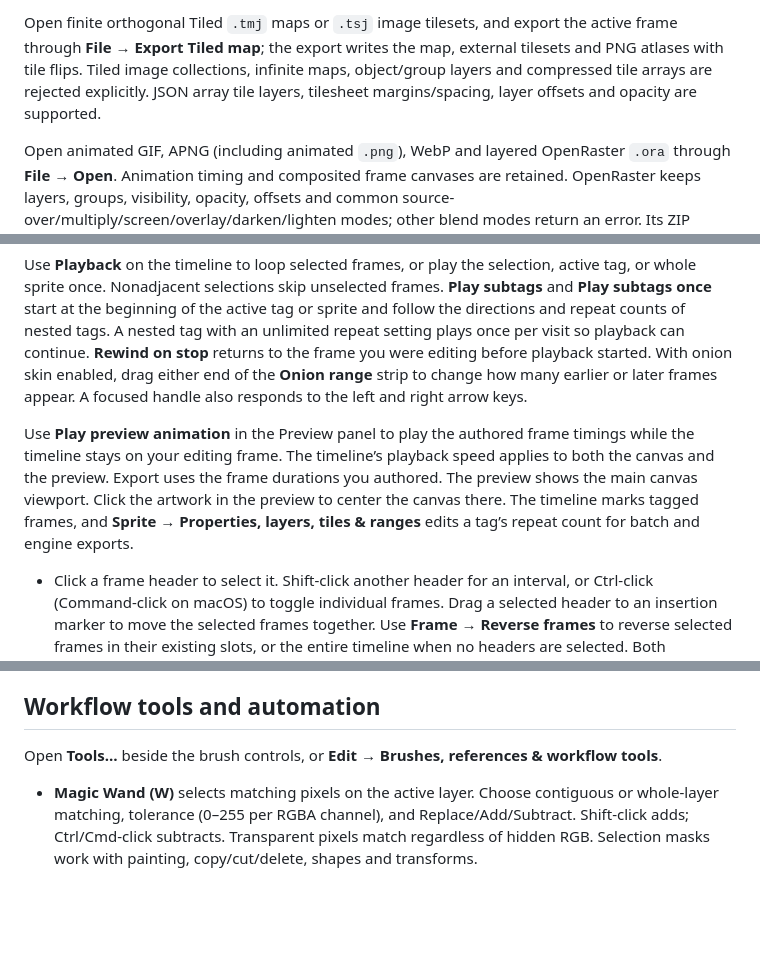
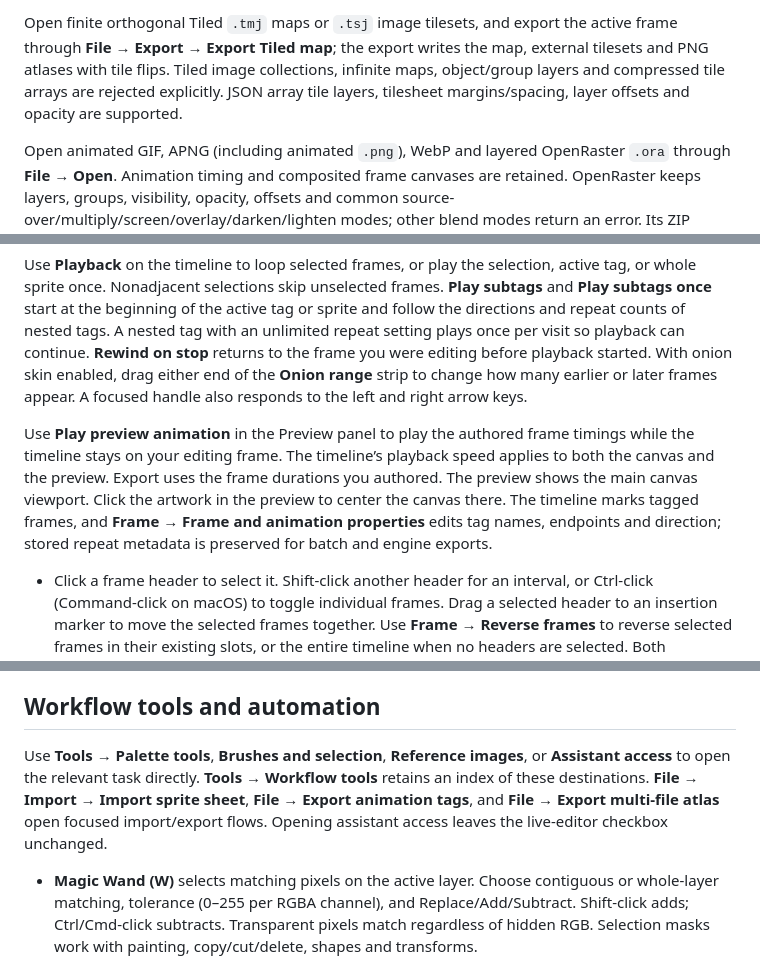
Before and after one commit to asad-albadi/PixelCraft, a Markdown page: README.md, 3 parts joined by grey strips. Drawn GitHub-style; blank space fills up the shorter version.

```diff
--- a/README.md
+++ b/README.md
@@ -160,5 +160,5 @@ The **Unreal Engine** editor integration uses Paper2D sprite sheet imports to cr
 
-Open finite orthogonal Tiled `.tmj` maps or `.tsj` image tilesets, and export the active frame through **File → Export Tiled map**; the export writes the map, external tilesets and PNG atlases with tile flips. Tiled image collections, infinite maps, object/group layers and compressed tile arrays are rejected explicitly. JSON array tile layers, tilesheet margins/spacing, layer offsets and opacity are supported.
+Open finite orthogonal Tiled `.tmj` maps or `.tsj` image tilesets, and export the active frame through **File → Export → Export Tiled map**; the export writes the map, external tilesets and PNG atlases with tile flips. Tiled image collections, infinite maps, object/group layers and compressed tile arrays are rejected explicitly. JSON array tile layers, tilesheet margins/spacing, layer offsets and opacity are supported.
 
 Open animated GIF, APNG (including animated `.png`), WebP and layered OpenRaster `.ora` through **File → Open**. Animation timing and composited frame canvases are retained. OpenRaster keeps layers, groups, visibility, opacity, offsets and common source-over/multiply/screen/overlay/darken/lighten modes; other blend modes return an error. Its ZIP reader has a 32 MiB extraction budget. Windows and macOS link the WebP decoder into the executable. The Linux AppImage and tarball include libwebpdemux. Other Unix builds use a compatible system libwebpdemux. No external image conversion program is invoked.
 
@@ -191,7 +191,7 @@ Open **Edit → Undo History** to jump to a named edit in the active sprite. You
 
 Use **Playback** on the timeline to loop selected frames, or play the selection, active tag, or whole sprite once. Nonadjacent selections skip unselected frames. **Play subtags** and **Play subtags once** start at the beginning of the active tag or sprite and follow the directions and repeat counts of nested tags. A nested tag with an unlimited repeat setting plays once per visit so playback can continue. **Rewind on stop** returns to the frame you were editing before playback started. With onion skin enabled, drag either end of the **Onion range** strip to change how many earlier or later frames appear. A focused handle also responds to the left and right arrow keys.
 
-Use **Play preview animation** in the Preview panel to play the authored frame timings while the timeline stays on your editing frame. The timeline’s playback speed applies to both the canvas and the preview. Export uses the frame durations you authored. The preview shows the main canvas viewport. Click the artwork in the preview to center the canvas there. The timeline marks tagged frames, and **Sprite → Properties, layers, tiles & ranges** edits a tag’s repeat count for batch and engine exports.
+Use **Play preview animation** in the Preview panel to play the authored frame timings while the timeline stays on your editing frame. The timeline’s playback speed applies to both the canvas and the preview. Export uses the frame durations you authored. The preview shows the main canvas viewport. Click the artwork in the preview to center the canvas there. The timeline marks tagged frames, and **Frame → Frame and animation properties** edits tag names, endpoints and direction; stored repeat metadata is preserved for batch and engine exports.
 
 - Click a frame header to select it. Shift-click another header for an interval, or Ctrl-click (Command-click on macOS) to toggle individual frames. Drag a selected header to an insertion marker to move the selected frames together. Use **Frame → Reverse frames** to reverse selected frames in their existing slots, or the entire timeline when no headers are selected. Both operations preserve sprite-sheet frame IDs and keep tag boundaries at their timeline positions.
 
@@ -295,7 +299,7 @@ The GitHub mark in `assets/github-mark.svg` is from [GitHub Octicons](https://gi
 
 ## Workflow tools and automation
 
-Open **Tools…** beside the brush controls, or **Edit → Brushes, references & workflow tools**.
+Use **Tools → Palette tools**, **Brushes and selection**, **Reference images**, or **Assistant access** to open the relevant task directly. **Tools → Workflow tools** retains an index of these destinations. **File → Import → Import sprite sheet**, **File → Export animation tags**, and **File → Export multi-file atlas** open focused import/export flows. Opening assistant access leaves the live-editor checkbox unchanged.
 
 - **Magic Wand (W)** selects matching pixels on the active layer. Choose contiguous or whole-layer matching, tolerance (0–255 per RGBA channel), and Replace/Add/Subtract. Shift-click adds; Ctrl/Cmd-click subtracts. Transparent pixels match regardless of hidden RGB. Selection masks work with painting, copy/cut/delete, shapes and transforms.
 - **Shade** steps each painted pixel once per stroke through the document palette. Choose its direction on the drawing bar. **Dither** alternates the active and alternate colors on a checkerboard anchored to canvas coordinates. **Selection** stamps captured selection pixels, including partial alpha and transparent pixels that erase their destination. Capture deselects the source so the stamp can be painted elsewhere.
```
Also changed, not shown: other parts of README.md (+11 -7 lines), docs/menu-settings-validation-2026-11-19.md (added, +70 -0 lines), docs/navigation-and-settings.md (added, +66 -0 lines), shots/pixelcraft-light.png, shots/pixelcraft.png, shots/settings-dark.png (added), shots/settings-light.png (added), 1 other file.
